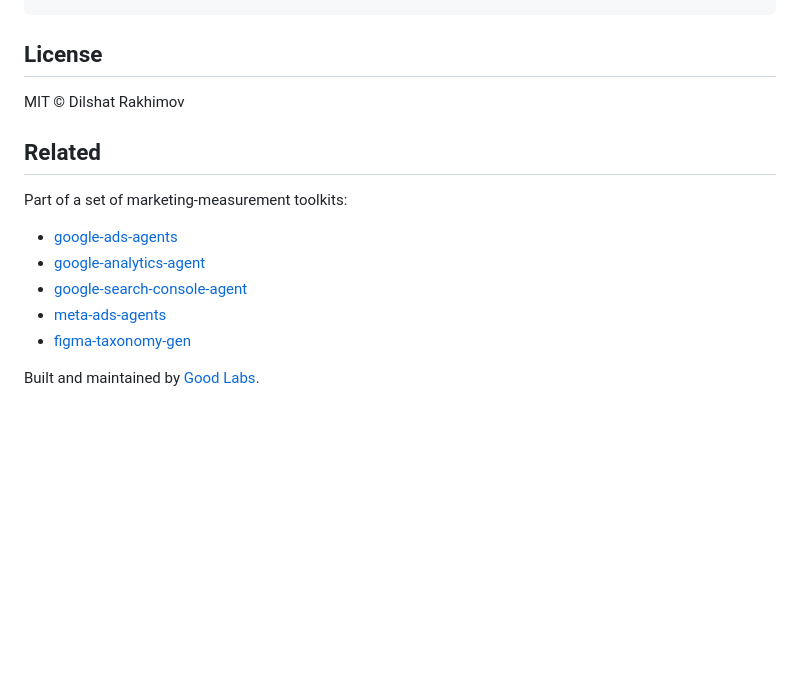
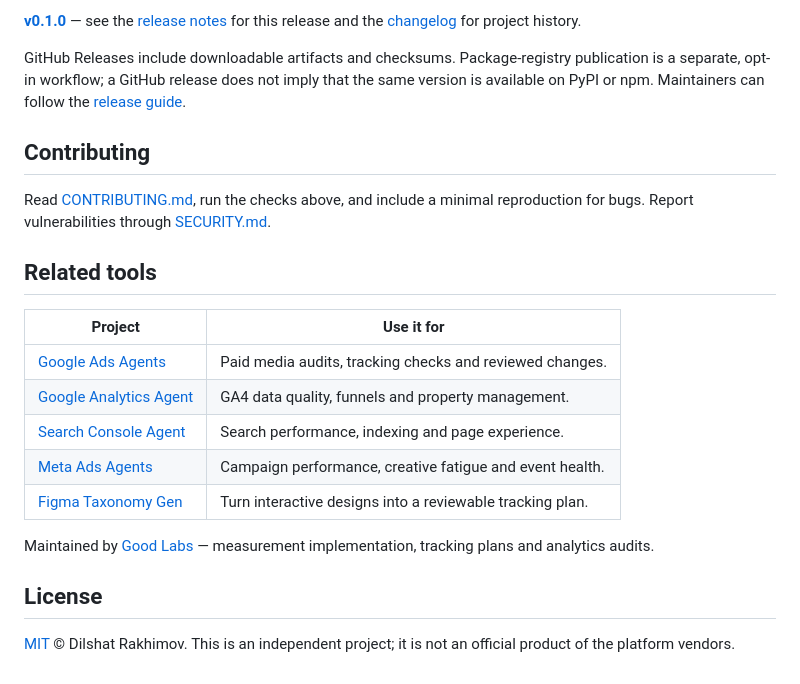
Before and after one commit to arcbaslow/gtm-diff, a Markdown page: README.md, the part around one of its changes. Rendered like a GitHub page; blank space fills up the shorter version.

```diff
--- a/README.md
+++ b/README.md
@@ -167,16 +128,23 @@ npm run lint
+**[v0.1.0](https://github.com/arcbaslow/gtm-diff/releases/tag/v0.1.0)** — see the [release notes](docs/RELEASE_NOTES.md) for this release and the [changelog](CHANGELOG.md) for project history.
+
+GitHub Releases include downloadable artifacts and checksums. Package-registry publication is a separate, opt-in workflow; a GitHub release does not imply that the same version is available on PyPI or npm. Maintainers can follow the [release guide](docs/RELEASING.md).
+
+## Contributing
+
+Read [CONTRIBUTING.md](CONTRIBUTING.md), run the checks above, and include a minimal reproduction for bugs. Report vulnerabilities through [SECURITY.md](SECURITY.md).
+
+## Related tools
+
+| Project | Use it for |
+| --- | --- |
+| [Google Ads Agents](https://github.com/arcbaslow/google-ads-agents) | Paid media audits, tracking checks and reviewed changes. |
+| [Google Analytics Agent](https://github.com/arcbaslow/google-analytics-agent) | GA4 data quality, funnels and property management. |
+| [Search Console Agent](https://github.com/arcbaslow/google-search-console-agent) | Search performance, indexing and page experience. |
+| [Meta Ads Agents](https://github.com/arcbaslow/meta-ads-agents) | Campaign performance, creative fatigue and event health. |
+| [Figma Taxonomy Gen](https://github.com/arcbaslow/figma-taxonomy-gen) | Turn interactive designs into a reviewable tracking plan. |
+
+Maintained by [Good Labs](https://goodlabs.kz) — measurement implementation, tracking plans and analytics audits.
 
 ## License
 
-MIT © Dilshat Rakhimov
-
-## Related
-
-Part of a set of marketing-measurement toolkits:
-
-- [google-ads-agents](https://github.com/arcbaslow/google-ads-agents)
-- [google-analytics-agent](https://github.com/arcbaslow/google-analytics-agent)
-- [google-search-console-agent](https://github.com/arcbaslow/google-search-console-agent)
-- [meta-ads-agents](https://github.com/arcbaslow/meta-ads-agents)
-- [figma-taxonomy-gen](https://github.com/arcbaslow/figma-taxonomy-gen)
-
-Built and maintained by [Good Labs](https://goodlabs.kz).
+[MIT](LICENSE) © Dilshat Rakhimov. This is an independent project; it is not an official product of the platform vendors.
```
Also changed, not shown: other parts of README.md (+80 -119 lines), CHANGELOG.md (+10 -7 lines), assets/README.md (added, +8 -0 lines), docs/RELEASE_NOTES.md (added, +26 -0 lines), docs/RELEASING.md (added, +37 -0 lines), docs/VERIFICATION.md (added, +30 -0 lines), examples/demo/README.md (added, +5 -0 lines), examples/demo/report.md (added, +49 -0 lines), assets/screenshot.png (added), 5 other files.
